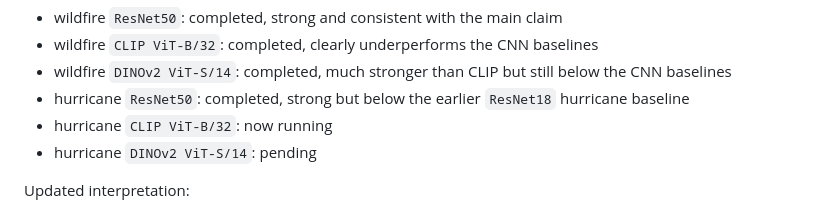
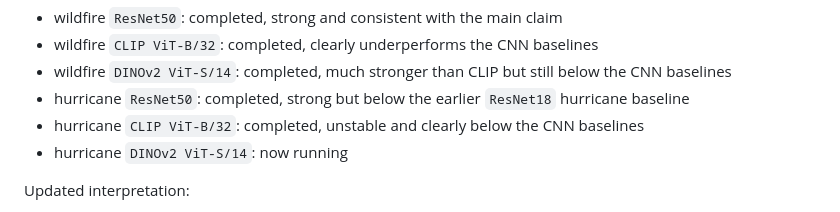
Before and after one commit to rayford295/CrossViewGate, a Markdown page: docs/next_experiments.md, the part around the change. GitHub-like rendering.

```diff
--- a/docs/next_experiments.md
+++ b/docs/next_experiments.md
@@ -115,8 +115,8 @@ Current status:
 - wildfire `CLIP ViT-B/32`: completed, clearly underperforms the CNN baselines
 - wildfire `DINOv2 ViT-S/14`: completed, much stronger than CLIP but still below the CNN baselines
 - hurricane `ResNet50`: completed, strong but below the earlier `ResNet18` hurricane baseline
-- hurricane `CLIP ViT-B/32`: now running
-- hurricane `DINOv2 ViT-S/14`: pending
+- hurricane `CLIP ViT-B/32`: completed, unstable and clearly below the CNN baselines
+- hurricane `DINOv2 ViT-S/14`: now running
 
 Updated interpretation:
 
```
Also changed, not shown: README.md (+5 -3 lines), docs/results.md (+3 -1 lines).
